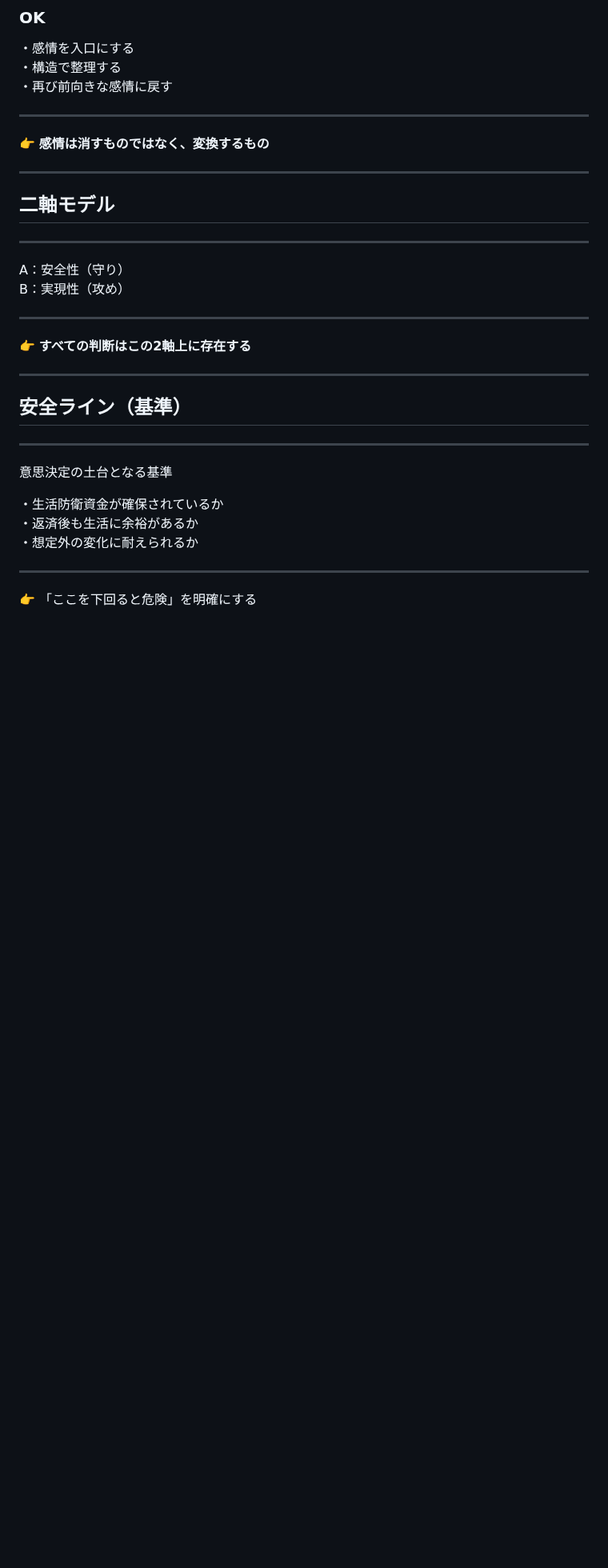
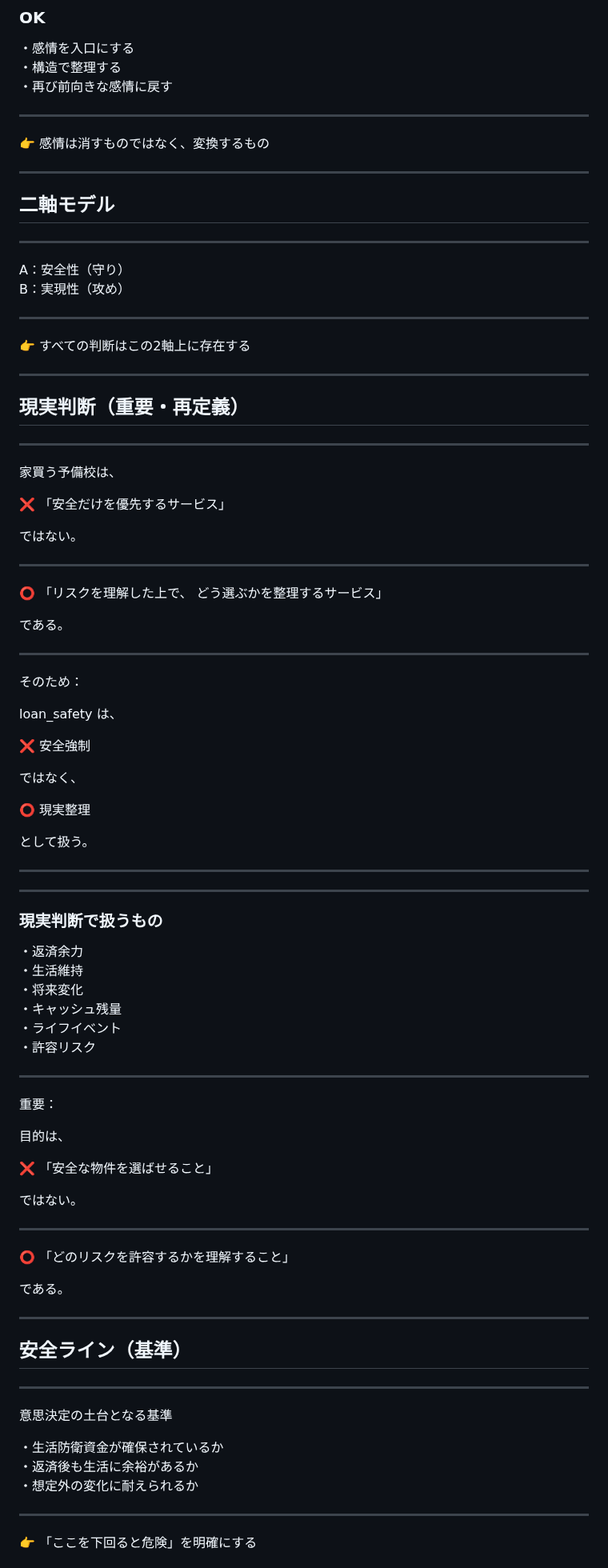
Before and after one commit to iekau-prep/antigravity-brain, a Markdown page: brain/system/decision_framework.md, the part around one of its changes. Shown at 80% size. Rendered like a GitHub page; blank space fills up the shorter version.

```diff
--- a/brain/system/decision_framework.md
+++ b/brain/system/decision_framework.md
@@ -195,7 +213,7 @@ Status: Active
 
 ---
 
-👉 **感情は消すものではなく、変換するもの**
+👉 感情は消すものではなく、変換するもの
 
 ---
 
@@ -208,7 +226,69 @@ B：実現性（攻め）
 
 ---
 
-👉 **すべての判断はこの2軸上に存在する**
+👉 すべての判断はこの2軸上に存在する
+
+---
+
+## 現実判断（重要・再定義）
+
+---
+
+家買う予備校は、
+
+❌ 「安全だけを優先するサービス」
+
+ではない。
+
+---
+
+⭕ 「リスクを理解した上で、
+どう選ぶかを整理するサービス」
+
+である。
+
+---
+
+そのため：
+
+loan_safety は、
+
+❌ 安全強制
+
+ではなく、
+
+⭕ 現実整理
+
+として扱う。
+
+---
+
+---
+
+### 現実判断で扱うもの
+
+・返済余力
+・生活維持
+・将来変化
+・キャッシュ残量
+・ライフイベント
+・許容リスク
+
+---
+
+重要：
+
+目的は、
+
+❌ 「安全な物件を選ばせること」
+
+ではない。
+
+---
+
+⭕ 「どのリスクを許容するかを理解すること」
+
+である。
 
 ---
 
```
Also changed, not shown: other parts of brain/system/decision_framework.md (+344 -54 lines).
